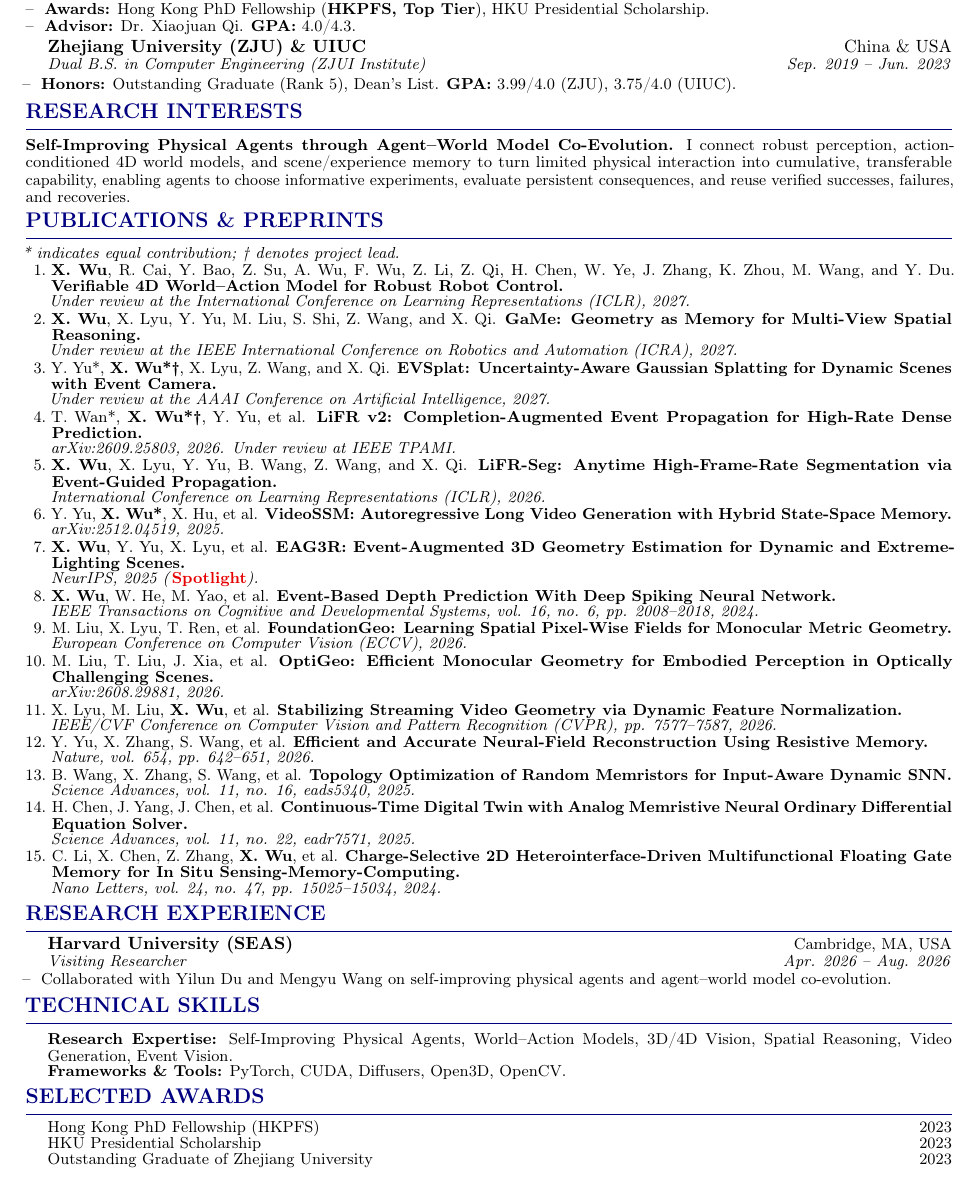
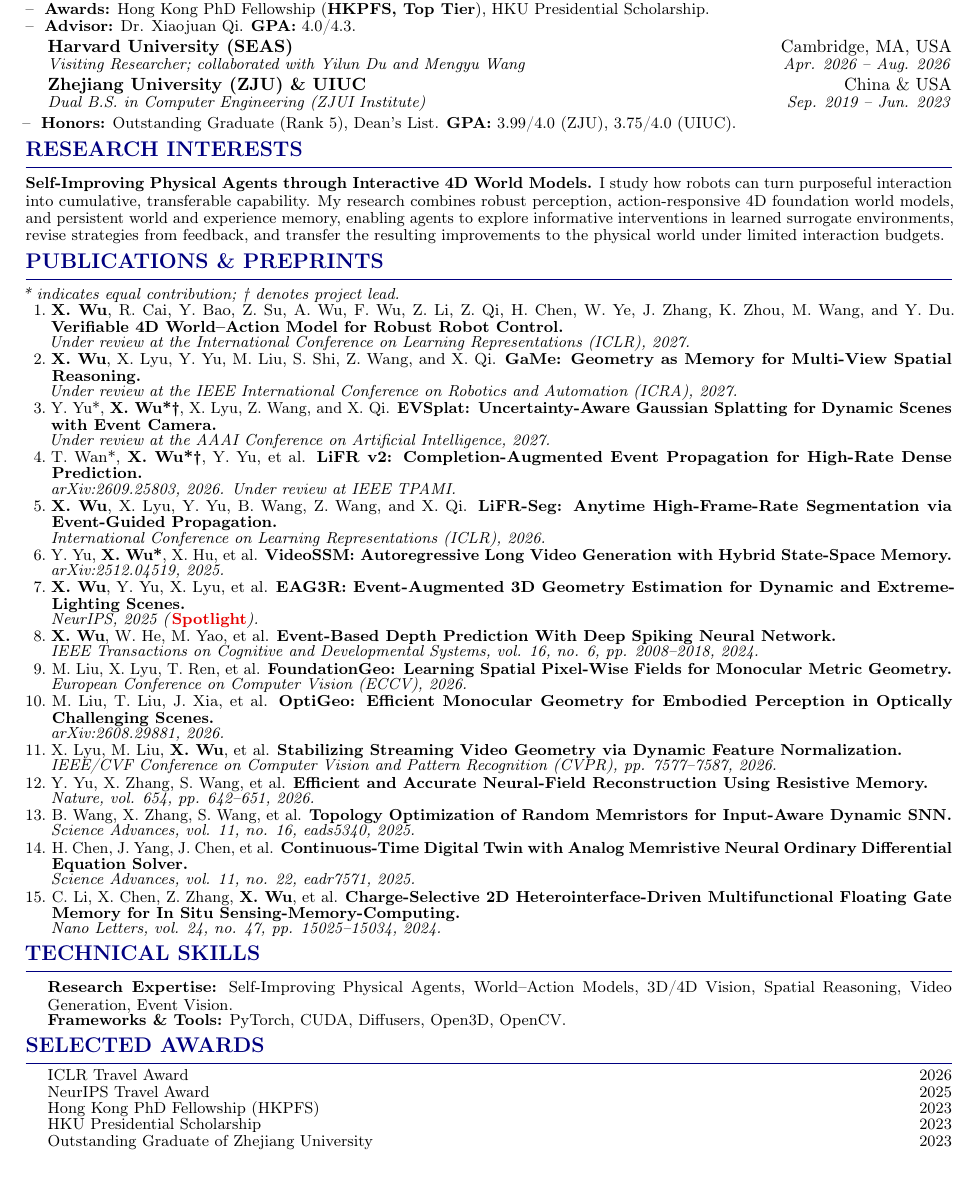
Before and after one commit to Candy-Crusher/xiaoshanwu.github.io, a LaTeX CV (cv.tex): part of the page, cut so that both start at the same text. Compiled offline with pdfLaTeX.

Commit message:
Move Harvard visit into education and add conference travel awards

```diff
--- a/cv.tex
+++ b/cv.tex
@@ -71,6 +71,11 @@
 \end{tabular}
 \vspace{0.7pt}
 \begin{tabularx}{\textwidth}{@{\hspace{1.35em}}X@{\hspace{0.8em}}R@{}}
+{\fontsize{10}{11}\selectfont\textbf{Harvard University (SEAS)}} & {\fontsize{10}{11}\selectfont Cambridge, MA, USA}\\[-0.2pt]
+\textit{Visiting Researcher; collaborated with Yilun Du and Mengyu Wang} & \textit{Apr. 2026 -- Aug. 2026}
+\end{tabularx}
+\vspace{0.7pt}
+\begin{tabularx}{\textwidth}{@{\hspace{1.35em}}X@{\hspace{0.8em}}R@{}}
 {\fontsize{10}{11}\selectfont\textbf{Zhejiang University (ZJU) \& UIUC}} & {\fontsize{10}{11}\selectfont China \& USA}\\[-0.2pt]
 \textit{Dual B.S. in Computer Engineering (ZJUI Institute)} & \textit{Sep. 2019 -- Jun. 2023}
 \end{tabularx}
@@ -79,8 +84,8 @@
 
 % ==================== RESEARCH INTERESTS ====================
 \cvsection{Research Interests}
-\textbf{Self-Improving Physical Agents through Agent--World Model Co-Evolution.}
-I connect robust perception, action-conditioned 4D world models, and scene/experience memory to turn limited physical interaction into cumulative, transferable capability, enabling agents to choose informative experiments, evaluate persistent consequences, and reuse verified successes, failures, and recoveries.
+\textbf{Self-Improving Physical Agents through Interactive 4D World Models.}
+I study how robots can turn purposeful interaction into cumulative, transferable capability. My research combines robust perception, action-responsive 4D foundation world models, and persistent world and experience memory, enabling agents to explore informative interventions in learned surrogate environments, revise strategies from feedback, and transfer the resulting improvements to the physical world under limited interaction budgets.
 
 % ==================== PUBLICATIONS ====================
 \cvsection{Publications \& Preprints}
@@ -118,15 +123,6 @@
       \textit{Nano Letters, vol. 24, no. 47, pp. 15025--15034, 2024.}
 \end{enumerate}}
 
-% ==================== RESEARCH EXPERIENCE ====================
-\cvsection{Research Experience}
-\begin{tabularx}{\textwidth}{@{\hspace{1.35em}}X@{\hspace{0.8em}}R@{}}
-{\fontsize{10}{11}\selectfont\textbf{Harvard University (SEAS)}} & Cambridge, MA, USA\\[-0.2pt]
-\textit{Visiting Researcher} & \textit{Apr. 2026 -- Aug. 2026}
-\end{tabularx}
-\vspace{0.2pt}
-\dashitem Collaborated with Yilun Du and Mengyu Wang on self-improving physical agents and agent--world model co-evolution.
-
 % ==================== SKILLS ====================
 \cvsection{Technical Skills}
 \indentedblock{\textbf{Research Expertise:} Self-Improving Physical Agents, World--Action Models, 3D/4D Vision, Spatial Reasoning, Video Generation, Event Vision.}\par
@@ -136,6 +132,8 @@
 % ==================== AWARDS ====================
 \cvsection{Selected Awards}
 \begin{tabularx}{\textwidth}{@{\hspace{1.35em}}X@{\hspace{0.8em}}>{\raggedleft\arraybackslash}p{2.5em}@{}}
+ICLR Travel Award & 2026\\[-0.65pt]
+NeurIPS Travel Award & 2025\\[-0.65pt]
 Hong Kong PhD Fellowship (HKPFS) & 2023\\[-0.65pt]
 HKU Presidential Scholarship & 2023\\[-0.65pt]
 Outstanding Graduate of Zhejiang University & 2023
```
